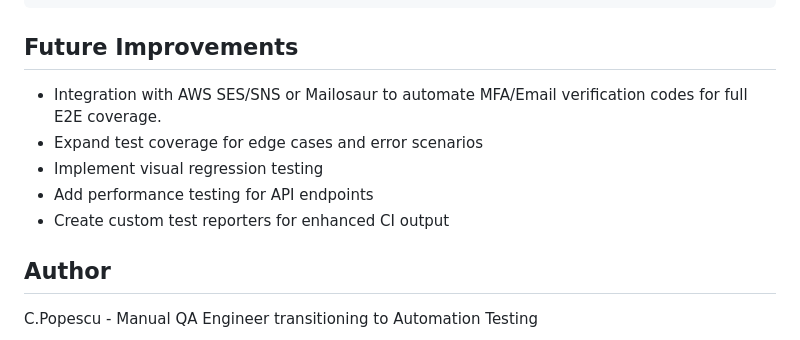
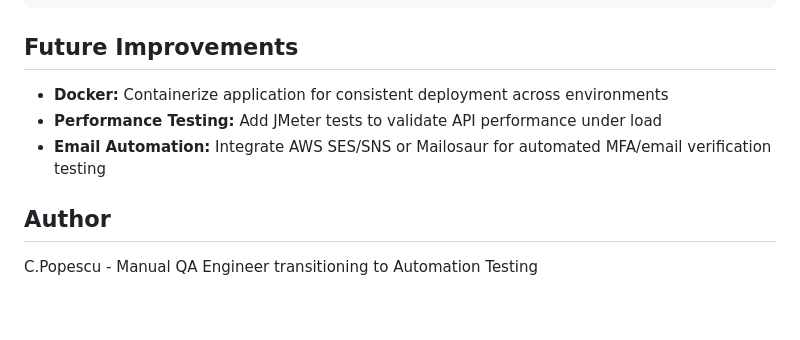
Before and after one commit to MC11-projects/cognito-auth-testing, a Markdown page: README.md, the part around the change. Drawn GitHub-style; blank space fills up the shorter version.

Commit message:
Updated README file - future improvements

```diff
--- a/README.md
+++ b/README.md
@@ -152,11 +152,9 @@ Configuration: `.github/workflows/playwright.yml`
 
 ## Future Improvements
 
-- Integration with AWS SES/SNS or Mailosaur to automate MFA/Email verification codes for full E2E coverage.
-- Expand test coverage for edge cases and error scenarios
-- Implement visual regression testing
-- Add performance testing for API endpoints
-- Create custom test reporters for enhanced CI output
+- **Docker:** Containerize application for consistent deployment across environments
+- **Performance Testing:** Add JMeter tests to validate API performance under load
+- **Email Automation:** Integrate AWS SES/SNS or Mailosaur for automated MFA/email verification testing
 
 ## Author
 
```
